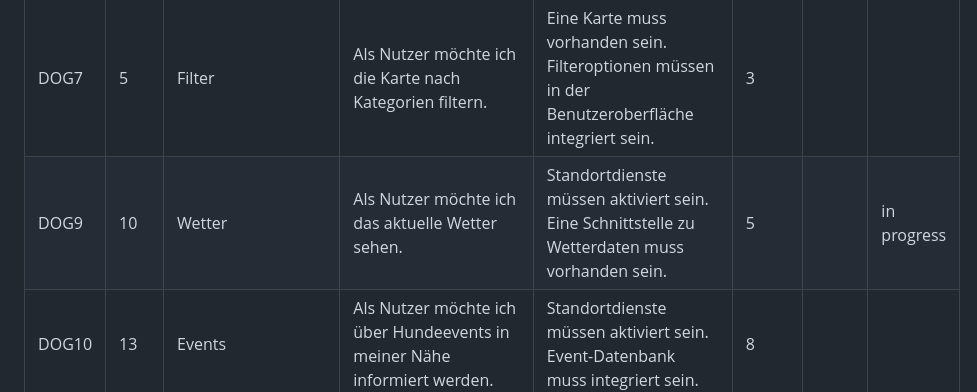
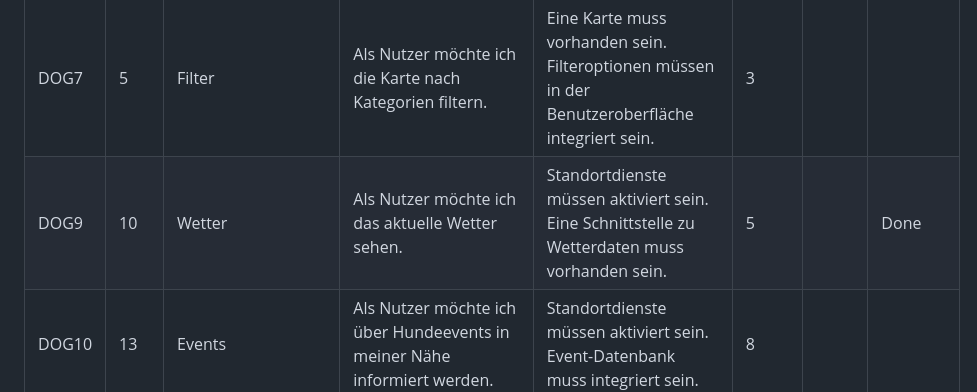
Before and after one commit to danhohe/DoggoGO, a Markdown page: ProjectProposal/8.Product_Backlog.md, the part around the change. Drawn GitHub-style.

Commit message:
Updated backlog

```diff
--- a/ProjectProposal/8.Product_Backlog.md
+++ b/ProjectProposal/8.Product_Backlog.md
@@ -8,7 +8,7 @@
 | DOG5  | 4    | Mülleimer & Spender  | Als Nutzer möchte ich Sackerlspender sehen.                                     | Eine Karte muss vorhanden sein. Standorte von Sackerlspendern müssen in der Datenbank hinterlegt sein.              | 5      |      |             |
 | DOG6  | 5    | Gesetzliche Vorgaben | Als Nutzer möchte ich die Maulkorb- und Leinenpflicht für meinen Hund sehen.    | Eine Rasse muss ausgewählt sein. Standortinformationen müssen verfügbar sein.                                       | 5      |      | in progress |
 | DOG7  | 5    | Filter               | Als Nutzer möchte ich die Karte nach Kategorien filtern.                        | Eine Karte muss vorhanden sein. Filteroptionen müssen in der Benutzeroberfläche integriert sein.                    | 3      |      |             |
-| DOG9  | 10   | Wetter               | Als Nutzer möchte ich das aktuelle Wetter sehen.                                | Standortdienste müssen aktiviert sein. Eine Schnittstelle zu Wetterdaten muss vorhanden sein.                       | 5      |      |   in progress          |
+| DOG9  | 10   | Wetter               | Als Nutzer möchte ich das aktuelle Wetter sehen.                                | Standortdienste müssen aktiviert sein. Eine Schnittstelle zu Wetterdaten muss vorhanden sein.                       | 5      |      |   Done         |
 | DOG10 | 13   | Events               | Als Nutzer möchte ich über Hundeevents in meiner Nähe informiert werden.        | Standortdienste müssen aktiviert sein. Event-Datenbank muss integriert sein.                                        | 8      |      |             |
 | DOG8  | 5    | Auswahl              | Als Nutzer möchte ich die Rasse meines Hundes aus einer Liste auswählen können. | Eine Liste von Hunderassen muss vorhanden sein.                                                                     | 2      |      |             |
 | DOG11 | 11   | Benachrichtigungen   | Als Nutzer möchte ich Benachrichtigungen über neue Hundezonen erhalten.         | Eine Datenbank mit Hundezonen muss vorhanden sein. Push-Benachrichtigungen müssen aktiviert sein.                   | 5      |      |             |
```
